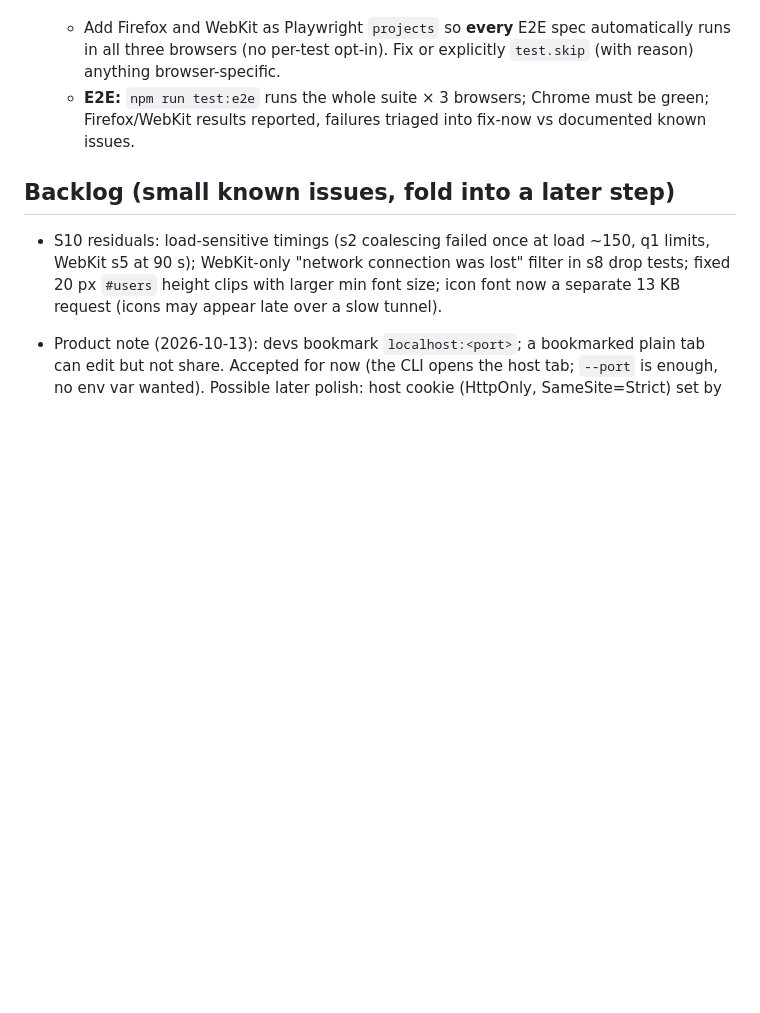
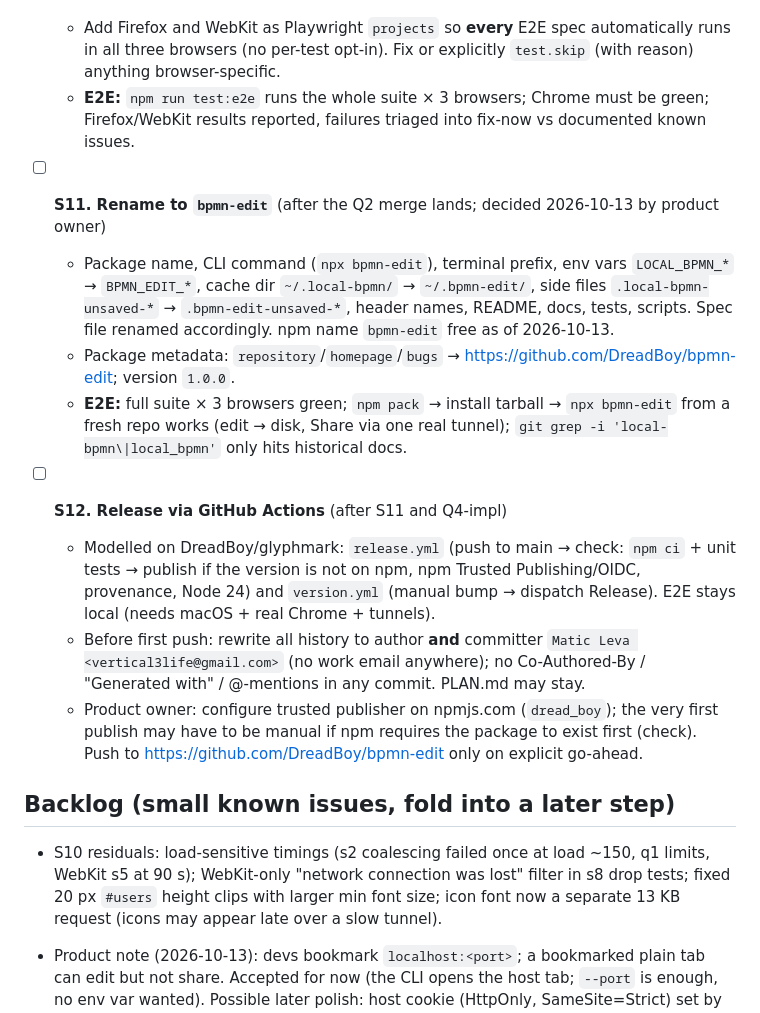
Before and after one commit to DreadBoy/bpmn-edit, a Markdown page: PLAN.md, the part around the change. GitHub-like rendering; blank space fills up the shorter version.

Commit message:
Plan: add S11 rename to bpmn-edit and S12 release via Actions

```diff
--- a/PLAN.md
+++ b/PLAN.md
@@ -134,6 +134,24 @@ cannot tell host and collaborator apart:
   - **E2E:** `npm run test:e2e` runs the whole suite × 3 browsers; Chrome must be green; Firefox/WebKit results
     reported, failures triaged into fix-now vs documented known issues.
 
+- [ ] **S11. Rename to `bpmn-edit`** (after the Q2 merge lands; decided 2026-10-13 by product owner)
+  - Package name, CLI command (`npx bpmn-edit`), terminal prefix, env vars `LOCAL_BPMN_*` → `BPMN_EDIT_*`, cache dir
+    `~/.local-bpmn/` → `~/.bpmn-edit/`, side files `.local-bpmn-unsaved-*` → `.bpmn-edit-unsaved-*`, header names,
+    README, docs, tests, scripts. Spec file renamed accordingly. npm name `bpmn-edit` free as of 2026-10-13.
+  - Package metadata: `repository`/`homepage`/`bugs` → https://github.com/DreadBoy/bpmn-edit; version `1.0.0`.
+  - **E2E:** full suite × 3 browsers green; `npm pack` → install tarball → `npx bpmn-edit` from a fresh repo works
+    (edit → disk, Share via one real tunnel); `git grep -i 'local-bpmn\|local_bpmn'` only hits historical docs.
+
+- [ ] **S12. Release via GitHub Actions** (after S11 and Q4-impl)
+  - Modelled on DreadBoy/glyphmark: `release.yml` (push to main → check: `npm ci` + unit tests → publish if the
+    version is not on npm, npm Trusted Publishing/OIDC, provenance, Node 24) and `version.yml` (manual bump →
+    dispatch Release). E2E stays local (needs macOS + real Chrome + tunnels).
+  - Before first push: rewrite all history to author **and** committer `Matic Leva <vertical3life@gmail.com>`
+    (no work email anywhere); no Co-Authored-By / "Generated with" / @-mentions in any commit. PLAN.md may stay.
+  - Product owner: configure trusted publisher on npmjs.com (`dread_boy`); the very first publish may have to be
+    manual if npm requires the package to exist first (check). Push to https://github.com/DreadBoy/bpmn-edit
+    only on explicit go-ahead.
+
 ## Backlog (small known issues, fold into a later step)
 - S10 residuals: load-sensitive timings (s2 coalescing failed once at load ~150, q1 limits, WebKit s5 at 90 s);
   WebKit-only "network connection was lost" filter in s8 drop tests; fixed 20 px `#users` height clips with larger
```
